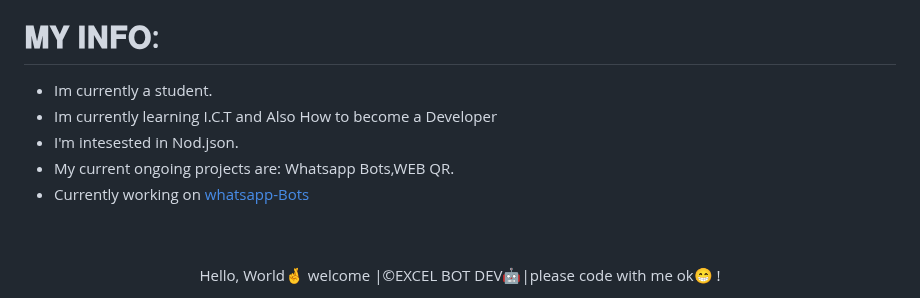
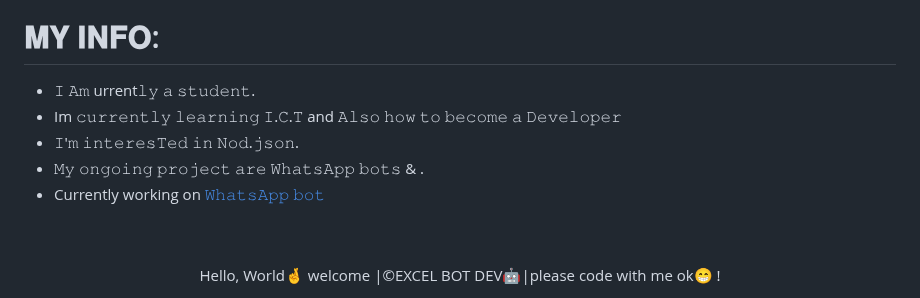
Before and after one commit to Xcelsama/Xcelsama, a Markdown page: README.md, the part around the change. Rendered like a GitHub page.

```diff
--- a/README.md
+++ b/README.md
@@ -32,11 +32,11 @@ Here are some ideas to get you started:
 
 
 # 𝐌𝐘 𝐈𝐍𝐅𝐎:
-- Im currently a student.
-- Im currently learning I.C.T and Also How to become a Developer
-- I'm intesested in Nod.json.
-- My current ongoing projects are: Whatsapp Bots,WEB QR.
-- Currently working on [whatsapp-Bots](https://github.com/Xcelsama/STAR-MD)
+- 𝙸 𝙰𝚖 urrent𝚕𝚢 𝚊 𝚜𝚝𝚞𝚍𝚎𝚗𝚝.
+- Im 𝚌𝚞𝚛𝚛𝚎𝚗𝚝𝚕𝚢 𝚕𝚎𝚊𝚛𝚗𝚒𝚗𝚐 𝙸.𝙲.𝚃 and 𝙰𝚕𝚜𝚘 𝚑𝚘𝚠 𝚝𝚘 𝚋𝚎𝚌𝚘𝚖𝚎 𝚊 𝙳𝚎𝚟𝚎𝚕𝚘𝚙𝚎𝚛
+- 𝙸'𝚖 𝚒𝚗𝚝𝚎𝚛𝚎𝚜𝚃𝚎𝚍 𝚒𝚗  𝙽𝚘𝚍.𝚓𝚜𝚘𝚗.
+- 𝙼𝚢 𝚘𝚗𝚐𝚘𝚒𝚗𝚐 𝚙𝚛𝚘𝚓𝚎𝚌𝚝 𝚊𝚛𝚎 𝚆𝚑𝚊𝚝𝚜𝙰𝚙𝚙 𝚋𝚘𝚝𝚜 &  .
+- Currently working on [𝚆𝚑𝚊𝚝𝚜𝙰𝚙𝚙 𝚋𝚘𝚝](https://github.com/Xcelsama/STAR-MD)
 
 <br>
 <br>
```
